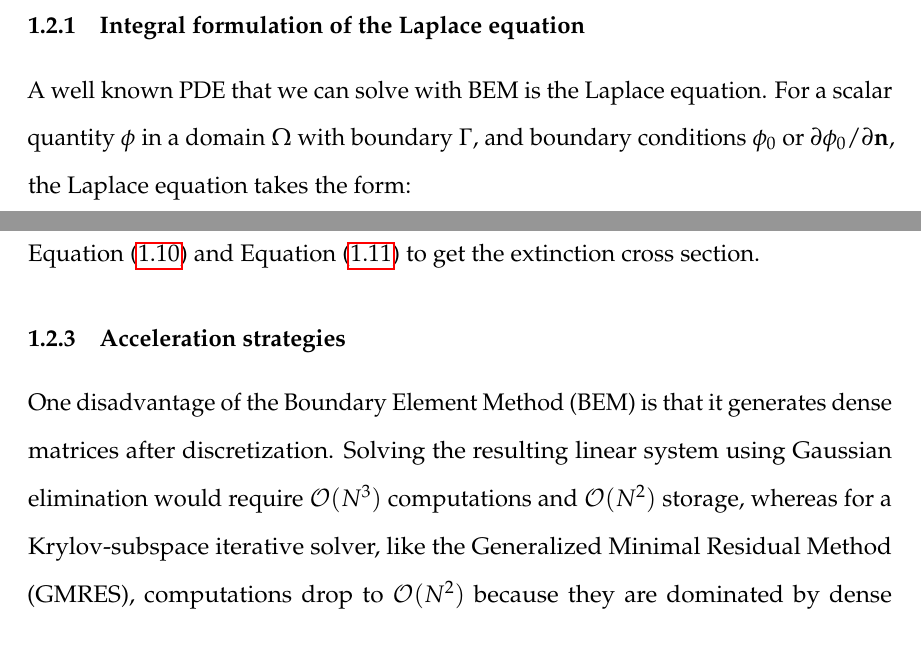
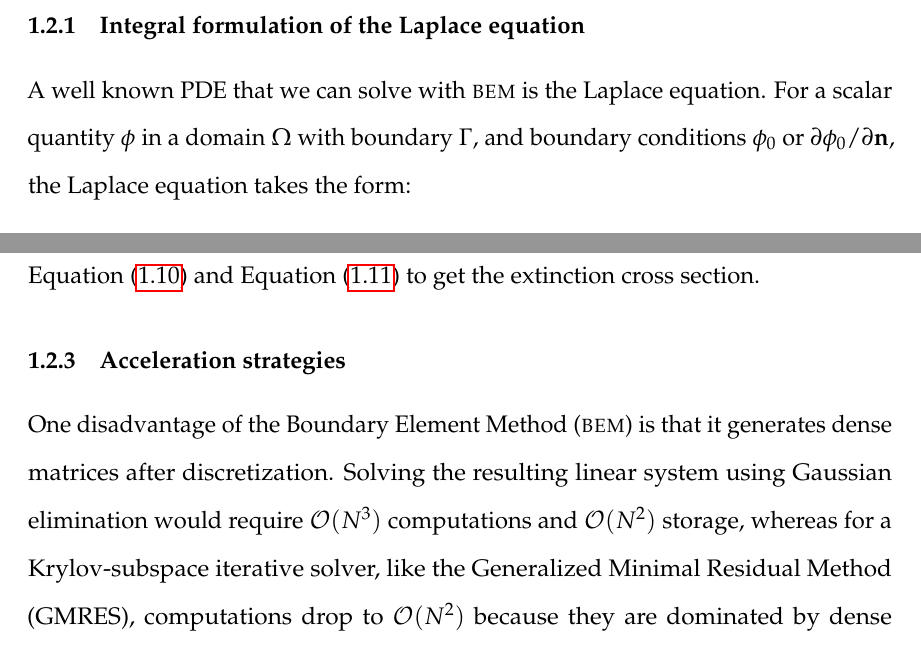
Before and after one commit to ncclementi/Dissertation, a LaTeX thesis (thesis_main.tex, which reads methods/methods.tex): two parts of pages 22 and 30 of 95, joined at a grey line, cut so that both start at the same text. Compiled offline with pdfLaTeX.

Commit message:
modify bem macro

```diff
--- a/methods/methods.tex
+++ b/methods/methods.tex
@@ -234,7 +234,7 @@ as a numerical technique in multiple areas\cite{Atkinson1997,McLean2000,Steinbac
 
 \subsection{Integral formulation of the Laplace equation} \label{ssec:int_form}
 
-A well known PDE that we can solve with BEM is the Laplace equation. For a scalar quantity $\phi$ in a domain $\Omega$ with boundary $\Gamma$, and
+A well known PDE that we can solve with \bem is the Laplace equation. For a scalar quantity $\phi$ in a domain $\Omega$ with boundary $\Gamma$, and
 boundary conditions $\phi_0$ or $\partial \phi_0/\partial \mathbf{n}$, the Laplace equation takes the form:
 %
 \begin{align} \label{eq:lap_pde}
@@ -550,7 +550,7 @@ electric field. We can then use Equation \eqref{eq:scat_efield_fwa} and Equation
 
 \subsection{Acceleration strategies} \label{sec:acc_strategies}
 
-One disadvantage of the Boundary Element Method (BEM) is that it generates dense matrices
+One disadvantage of the Boundary Element Method (\bem) is that it generates dense matrices
 after discretization. Solving the resulting linear system using
 Gaussian elimination would require $\O{N^3}$ computations and $\O{N^2}$ storage, whereas for a
 Krylov-subspace iterative solver, like the Generalized Minimal Residual Method (GMRES),
```
Also changed, not shown: methods/methods.tex (6 more changed lines).
